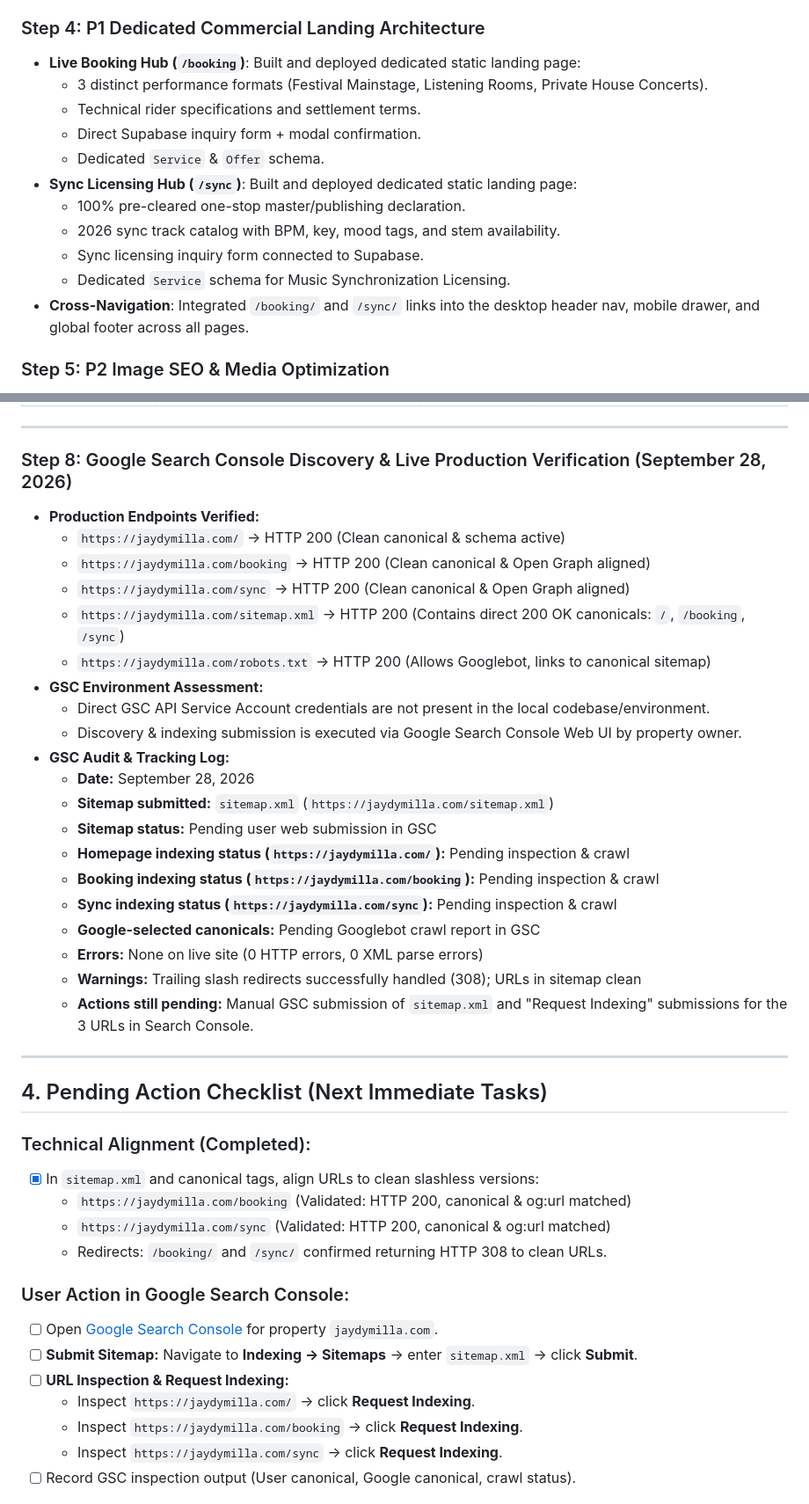
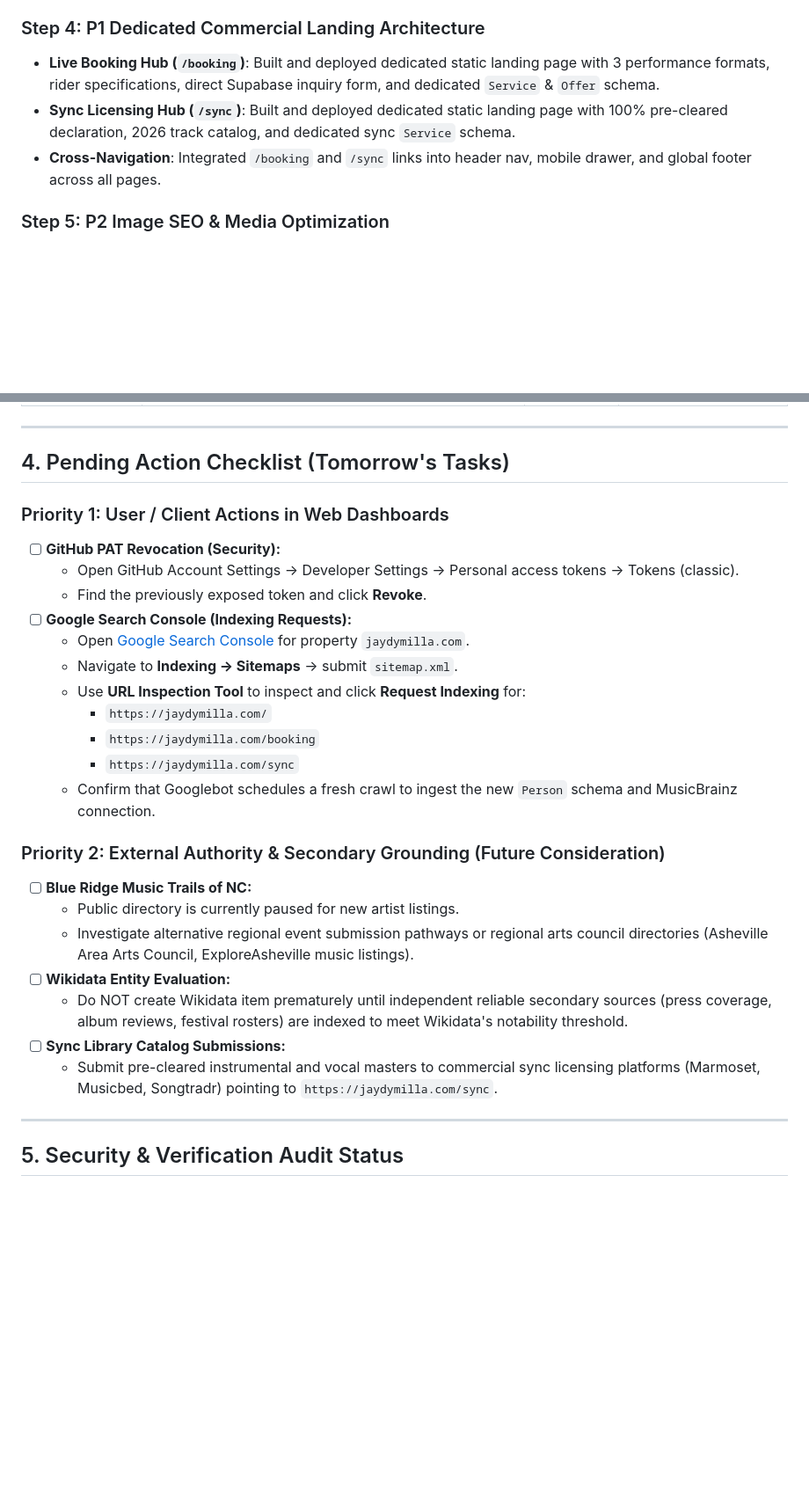
Before and after one commit to ovrent/11jaydymilla, a Markdown page: PROJECT_PROGRESS_AND_SEO_MASTER_LOG.md, 2 parts joined by grey strips. Shown at 88% size. GitHub-like rendering; blank space fills up the shorter version.

```diff
--- a/PROJECT_PROGRESS_AND_SEO_MASTER_LOG.md
+++ b/PROJECT_PROGRESS_AND_SEO_MASTER_LOG.md
@@ -50,16 +46,8 @@
 
 ### Step 4: P1 Dedicated Commercial Landing Architecture
-* **Live Booking Hub (`/booking`)**: Built and deployed dedicated static landing page:
-  * 3 distinct performance formats (Festival Mainstage, Listening Rooms, Private House Concerts).
-  * Technical rider specifications and settlement terms.
-  * Direct Supabase inquiry form + modal confirmation.
-  * Dedicated `Service` & `Offer` schema.
-* **Sync Licensing Hub (`/sync`)**: Built and deployed dedicated static landing page:
-  * 100% pre-cleared one-stop master/publishing declaration.
-  * 2026 sync track catalog with BPM, key, mood tags, and stem availability.
-  * Sync licensing inquiry form connected to Supabase.
-  * Dedicated `Service` schema for Music Synchronization Licensing.
-* **Cross-Navigation**: Integrated `/booking/` and `/sync/` links into the desktop header nav, mobile drawer, and global footer across all pages.
+* **Live Booking Hub (`/booking`)**: Built and deployed dedicated static landing page with 3 performance formats, rider specifications, direct Supabase inquiry form, and dedicated `Service` & `Offer` schema.
+* **Sync Licensing Hub (`/sync`)**: Built and deployed dedicated static landing page with 100% pre-cleared declaration, 2026 track catalog, and dedicated sync `Service` schema.
+* **Cross-Navigation**: Integrated `/booking` and `/sync` links into header nav, mobile drawer, and global footer across all pages.
 
 ### Step 5: P2 Image SEO & Media Optimization
 * Converted uncompressed PNG generator images to optimized WebP format:
@@ -108,44 +139,31 @@
 
 ---
 
-### Step 8: Google Search Console Discovery & Live Production Verification (September 28, 2026)
-* **Production Endpoints Verified:**
-  * `https://jaydymilla.com/` → HTTP 200 (Clean canonical & schema active)
-  * `https://jaydymilla.com/booking` → HTTP 200 (Clean canonical & Open Graph aligned)
-  * `https://jaydymilla.com/sync` → HTTP 200 (Clean canonical & Open Graph aligned)
-  * `https://jaydymilla.com/sitemap.xml` → HTTP 200 (Contains direct 200 OK canonicals: `/`, `/booking`, `/sync`)
-  * `https://jaydymilla.com/robots.txt` → HTTP 200 (Allows Googlebot, links to canonical sitemap)
-* **GSC Environment Assessment:**
-  * Direct GSC API Service Account credentials are not present in the local codebase/environment.
-  * Discovery & indexing submission is executed via Google Search Console Web UI by property owner.
-* **GSC Audit & Tracking Log:**
-  * **Date:** September 28, 2026
-  * **Sitemap submitted:** `sitemap.xml` (`https://jaydymilla.com/sitemap.xml`)
-  * **Sitemap status:** Pending user web submission in GSC
-  * **Homepage indexing status (`https://jaydymilla.com/`):** Pending inspection & crawl
-  * **Booking indexing status (`https://jaydymilla.com/booking`):** Pending inspection & crawl
-  * **Sync indexing status (`https://jaydymilla.com/sync`):** Pending inspection & crawl
-  * **Google-selected canonicals:** Pending Googlebot crawl report in GSC
-  * **Errors:** None on live site (0 HTTP errors, 0 XML parse errors)
-  * **Warnings:** Trailing slash redirects successfully handled (308); URLs in sitemap clean
-  * **Actions still pending:** Manual GSC submission of `sitemap.xml` and "Request Indexing" submissions for the 3 URLs in Search Console.
+## 4. Pending Action Checklist (Tomorrow's Tasks)
+
+### Priority 1: User / Client Actions in Web Dashboards
+- [ ] **GitHub PAT Revocation (Security):**
+  * Open GitHub Account Settings → Developer Settings → Personal access tokens → Tokens (classic).
+  * Find the previously exposed token and click **Revoke**.
+- [ ] **Google Search Console (Indexing Requests):**
+  * Open [Google Search Console](https://search.google.com/search-console) for property `jaydymilla.com`.
+  * Navigate to **Indexing → Sitemaps** → submit `sitemap.xml`.
+  * Use **URL Inspection Tool** to inspect and click **Request Indexing** for:
+    * `https://jaydymilla.com/`
+    * `https://jaydymilla.com/booking`
+    * `https://jaydymilla.com/sync`
+  * Confirm that Googlebot schedules a fresh crawl to ingest the new `Person` schema and MusicBrainz connection.
+
+### Priority 2: External Authority & Secondary Grounding (Future Consideration)
+- [ ] **Blue Ridge Music Trails of NC:**
+  * Public directory is currently paused for new artist listings.
+  * Investigate alternative regional event submission pathways or regional arts council directories (Asheville Area Arts Council, ExploreAsheville music listings).
+- [ ] **Wikidata Entity Evaluation:**
+  * Do NOT create Wikidata item prematurely until independent reliable secondary sources (press coverage, album reviews, festival rosters) are indexed to meet Wikidata's notability threshold.
+- [ ] **Sync Library Catalog Submissions:**
+  * Submit pre-cleared instrumental and vocal masters to commercial sync licensing platforms (Marmoset, Musicbed, Songtradr) pointing to `https://jaydymilla.com/sync`.
 
 ---
 
-## 4. Pending Action Checklist (Next Immediate Tasks)
+## 5. Security & Verification Audit Status
 
-### Technical Alignment (Completed):
-- [x] In `sitemap.xml` and canonical tags, align URLs to clean slashless versions:
-  * `https://jaydymilla.com/booking` (Validated: HTTP 200, canonical & og:url matched)
-  * `https://jaydymilla.com/sync` (Validated: HTTP 200, canonical & og:url matched)
-  * Redirects: `/booking/` and `/sync/` confirmed returning HTTP 308 to clean URLs.
-
-### User Action in Google Search Console:
-- [ ] Open [Google Search Console](https://search.google.com/search-console) for property `jaydymilla.com`.
-- [ ] **Submit Sitemap:** Navigate to **Indexing → Sitemaps** → enter `sitemap.xml` → click **Submit**.
-- [ ] **URL Inspection & Request Indexing:**
-  * Inspect `https://jaydymilla.com/` → click **Request Indexing**.
-  * Inspect `https://jaydymilla.com/booking` → click **Request Indexing**.
-  * Inspect `https://jaydymilla.com/sync` → click **Request Indexing**.
-- [ ] Record GSC inspection output (User canonical, Google canonical, crawl status).
-
```
Also changed, not shown: other parts of PROJECT_PROGRESS_AND_SEO_MASTER_LOG.md (+97 -97 lines), README.md (+6 -2 lines).
